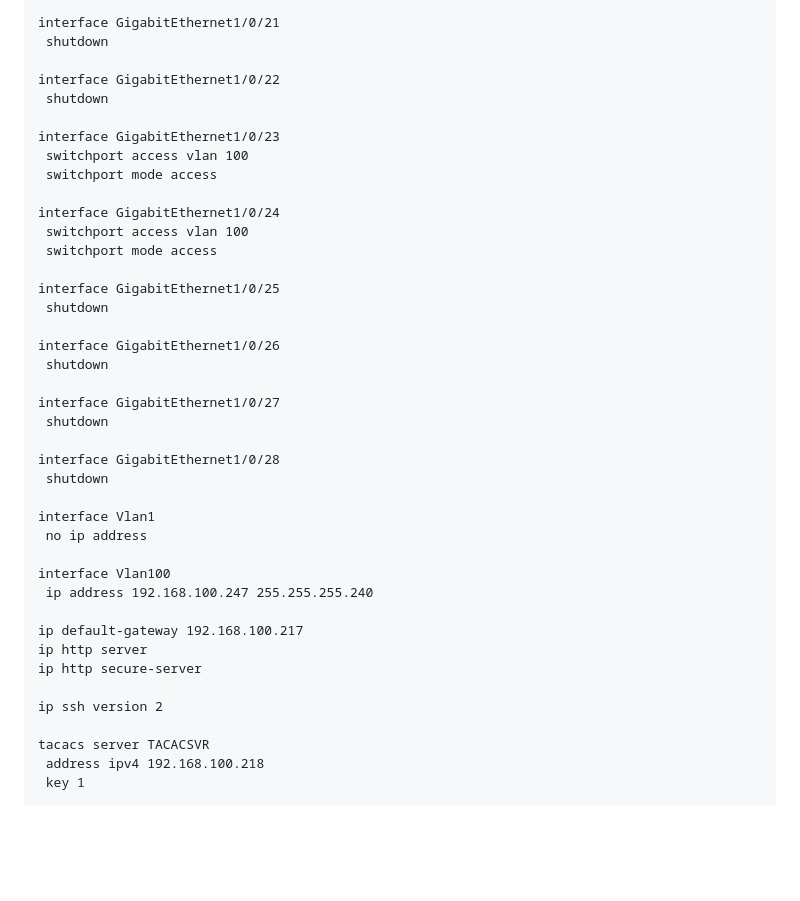
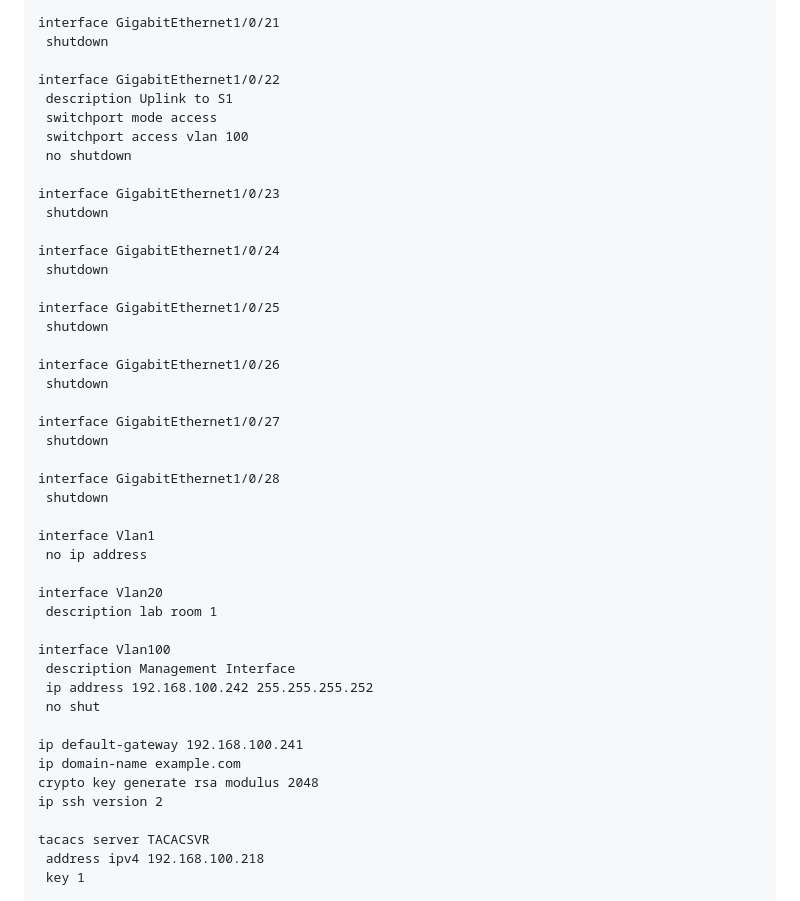
Before and after one commit to AlexanderLJX/SecureEnterpriseLAN-ICT2217, a Markdown page: configuration.md, the part around the change printed below. Drawn GitHub-style; blank space fills up the shorter version.

```diff
--- a/configuration.md
+++ b/configuration.md
@@ -512,15 +514,16 @@ interface GigabitEthernet1/0/21
  shutdown
 
 interface GigabitEthernet1/0/22
+ description Uplink to S1
+ switchport mode access
+ switchport access vlan 100
+ no shutdown
+
+interface GigabitEthernet1/0/23
  shutdown
 
-interface GigabitEthernet1/0/23
- switchport access vlan 100
- switchport mode access
-
 interface GigabitEthernet1/0/24
- switchport access vlan 100
- switchport mode access
+ shutdown
 
 interface GigabitEthernet1/0/25
  shutdown
@@ -537,13 +540,17 @@ interface GigabitEthernet1/0/28
 interface Vlan1
  no ip address
 
+interface Vlan20
+ description lab room 1
+
 interface Vlan100
- ip address 192.168.100.247 255.255.255.240
+ description Management Interface
+ ip address 192.168.100.242 255.255.255.252
+ no shut
 
-ip default-gateway 192.168.100.217
-ip http server
-ip http secure-server
-
+ip default-gateway 192.168.100.241
+ip domain-name example.com
+crypto key generate rsa modulus 2048
 ip ssh version 2
 
 tacacs server TACACSVR
```
Also changed, not shown: other parts of configuration.md (+18 -16 lines).
